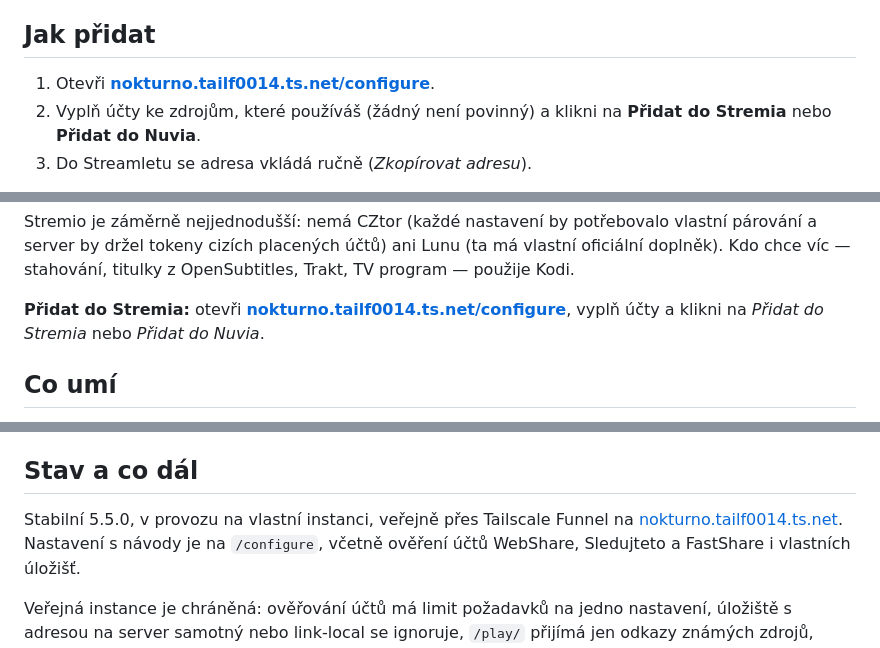
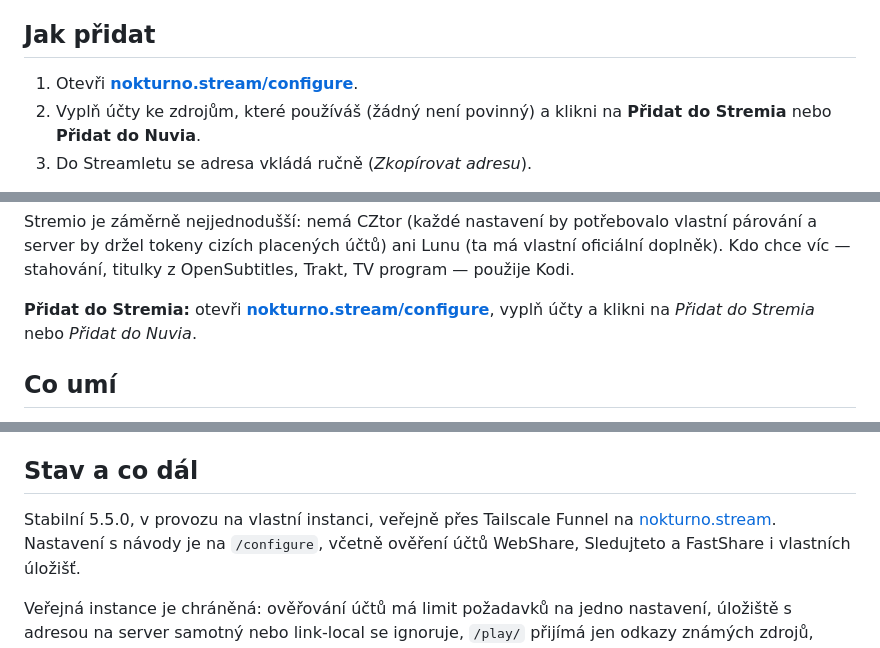
Before and after one commit to matata86/nokturno-stremio, a Markdown page: README.md, 3 parts joined by grey strips. Drawn GitHub-style.

Commit message:
README: nova adresa serveru nokturno.stream

```diff
--- a/README.md
+++ b/README.md
@@ -9,7 +9,7 @@ volitelně k nim dohledá i streamy z **WebShare**, **Sosáče**, **Sledujteto**
 
 ## Jak přidat
 
-1. Otevři **[nokturno.tailf0014.ts.net/configure](https://nokturno.tailf0014.ts.net/configure)**.
+1. Otevři **[nokturno.stream/configure](https://nokturno.stream/configure)**.
 2. Vyplň účty ke zdrojům, které používáš (žádný není povinný) a klikni na **Přidat do Stremia** nebo **Přidat do Nuvia**.
 3. Do Streamletu se adresa vkládá ručně (*Zkopírovat adresu*).
 
@@ -30,7 +30,7 @@ Stremio je záměrně nejjednodušší: nemá CZtor (každé nastavení by potř
 a server by držel tokeny cizích placených účtů) ani Lunu (ta má vlastní oficiální doplněk).
 Kdo chce víc — stahování, titulky z OpenSubtitles, Trakt, TV program — použije Kodi.
 
-**Přidat do Stremia:** otevři **[nokturno.tailf0014.ts.net/configure](https://nokturno.tailf0014.ts.net/configure)**,
+**Přidat do Stremia:** otevři **[nokturno.stream/configure](https://nokturno.stream/configure)**,
 vyplň účty a klikni na *Přidat do Stremia* nebo *Přidat do Nuvia*.
 
 ## Co umí
@@ -75,7 +75,7 @@ náhodné, jedno na server (`<data>/pady/id`). Vypnutí: `NOKTURNO_CRASH_REPORTS
 ## Stav a co dál
 
 Stabilní 5.5.0, v provozu na vlastní instanci, veřejně přes Tailscale Funnel na
-[nokturno.tailf0014.ts.net](https://nokturno.tailf0014.ts.net/). Nastavení s návody je na
+[nokturno.stream](https://nokturno.stream/). Nastavení s návody je na
 `/configure`, včetně ověření účtů WebShare, Sledujteto a FastShare i vlastních úložišť.
 
 Veřejná instance je chráněná: ověřování účtů má limit požadavků na jedno nastavení,
```
Also changed, not shown: other parts of README.md (+1 -1 lines).
